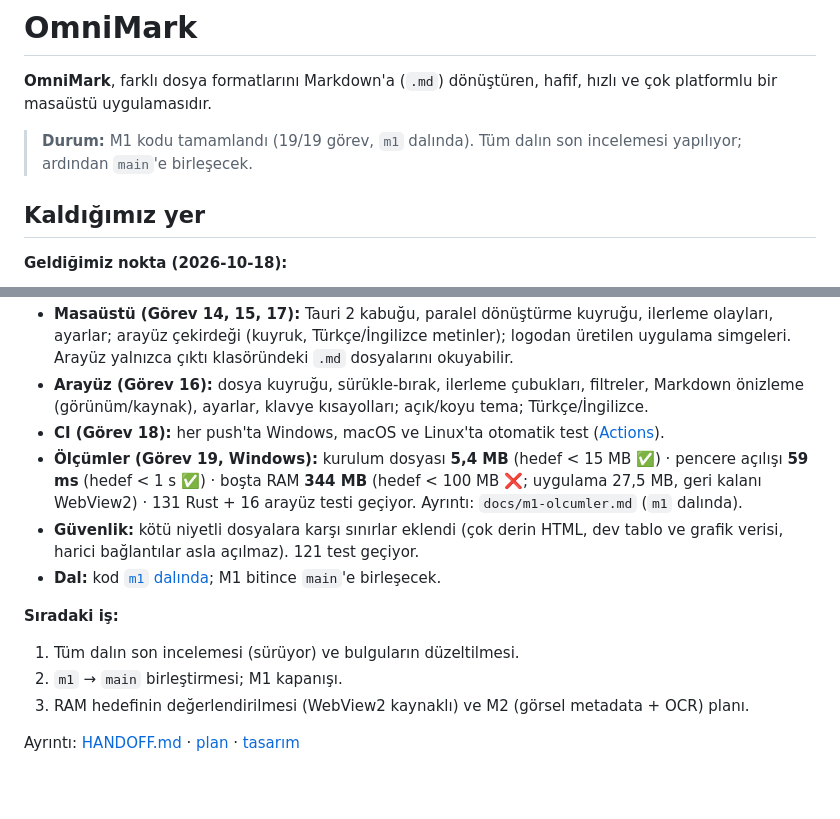
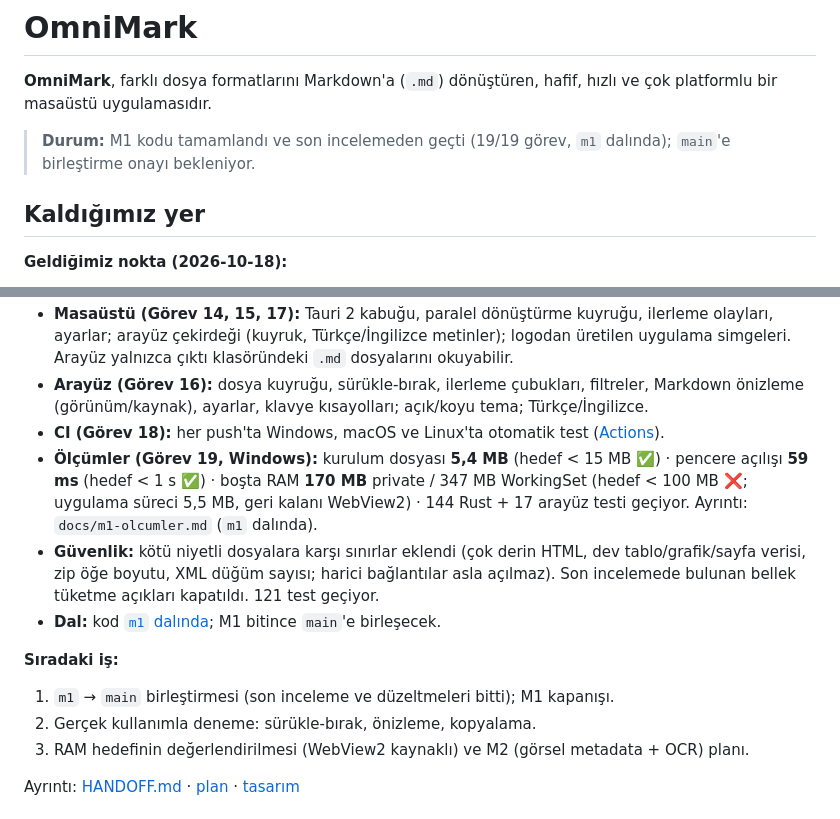
Before and after one commit to KeremV1/OmniMark, a Markdown page: README.md, 2 parts joined by grey strips. GitHub-like rendering; blank space fills up the shorter version.

Commit message:
docs: update project notes

```diff
--- a/README.md
+++ b/README.md
@@ -2,7 +2,7 @@
 
 **OmniMark**, farklı dosya formatlarını Markdown'a (`.md`) dönüştüren, hafif, hızlı ve çok platformlu bir masaüstü uygulamasıdır.
 
-> **Durum:** M1 kodu tamamlandı (19/19 görev, `m1` dalında). Tüm dalın son incelemesi yapılıyor; ardından `main`'e birleşecek.
+> **Durum:** M1 kodu tamamlandı ve son incelemeden geçti (19/19 görev, `m1` dalında); `main`'e birleştirme onayı bekleniyor.
 
 ## Kaldığımız yer
 
@@ -13,13 +13,13 @@
 - **Masaüstü (Görev 14, 15, 17):** Tauri 2 kabuğu, paralel dönüştürme kuyruğu, ilerleme olayları, ayarlar; arayüz çekirdeği (kuyruk, Türkçe/İngilizce metinler); logodan üretilen uygulama simgeleri. Arayüz yalnızca çıktı klasöründeki `.md` dosyalarını okuyabilir.
 - **Arayüz (Görev 16):** dosya kuyruğu, sürükle-bırak, ilerleme çubukları, filtreler, Markdown önizleme (görünüm/kaynak), ayarlar, klavye kısayolları; açık/koyu tema; Türkçe/İngilizce.
 - **CI (Görev 18):** her push'ta Windows, macOS ve Linux'ta otomatik test ([Actions](https://github.com/KeremV1/OmniMark/actions)).
-- **Ölçümler (Görev 19, Windows):** kurulum dosyası **5,4 MB** (hedef < 15 MB ✅) · pencere açılışı **59 ms** (hedef < 1 s ✅) · boşta RAM **344 MB** (hedef < 100 MB ❌; uygulama 27,5 MB, geri kalanı WebView2) · 131 Rust + 16 arayüz testi geçiyor. Ayrıntı: `docs/m1-olcumler.md` (`m1` dalında).
-- **Güvenlik:** kötü niyetli dosyalara karşı sınırlar eklendi (çok derin HTML, dev tablo ve grafik verisi, harici bağlantılar asla açılmaz). 121 test geçiyor.
+- **Ölçümler (Görev 19, Windows):** kurulum dosyası **5,4 MB** (hedef < 15 MB ✅) · pencere açılışı **59 ms** (hedef < 1 s ✅) · boşta RAM **170 MB** private / 347 MB WorkingSet (hedef < 100 MB ❌; uygulama süreci 5,5 MB, geri kalanı WebView2) · 144 Rust + 17 arayüz testi geçiyor. Ayrıntı: `docs/m1-olcumler.md` (`m1` dalında).
+- **Güvenlik:** kötü niyetli dosyalara karşı sınırlar eklendi (çok derin HTML, dev tablo/grafik/sayfa verisi, zip öğe boyutu, XML düğüm sayısı; harici bağlantılar asla açılmaz). Son incelemede bulunan bellek tüketme açıkları kapatıldı. 121 test geçiyor.
 - **Dal:** kod [`m1` dalında](https://github.com/KeremV1/OmniMark/tree/m1); M1 bitince `main`'e birleşecek.
 
 **Sıradaki iş:**
-1. Tüm dalın son incelemesi (sürüyor) ve bulguların düzeltilmesi.
-2. `m1` → `main` birleştirmesi; M1 kapanışı.
+1. `m1` → `main` birleştirmesi (son inceleme ve düzeltmeleri bitti); M1 kapanışı.
+2. Gerçek kullanımla deneme: sürükle-bırak, önizleme, kopyalama.
 3. RAM hedefinin değerlendirilmesi (WebView2 kaynaklı) ve M2 (görsel metadata + OCR) planı.
 
 Ayrıntı: [HANDOFF.md](HANDOFF.md) · [plan](docs/superpowers/plans/2026-10-15-omnimark-m1/00-genel.md) · [tasarım](docs/superpowers/specs/2026-10-15-omnimark-m1-design.md)
```
